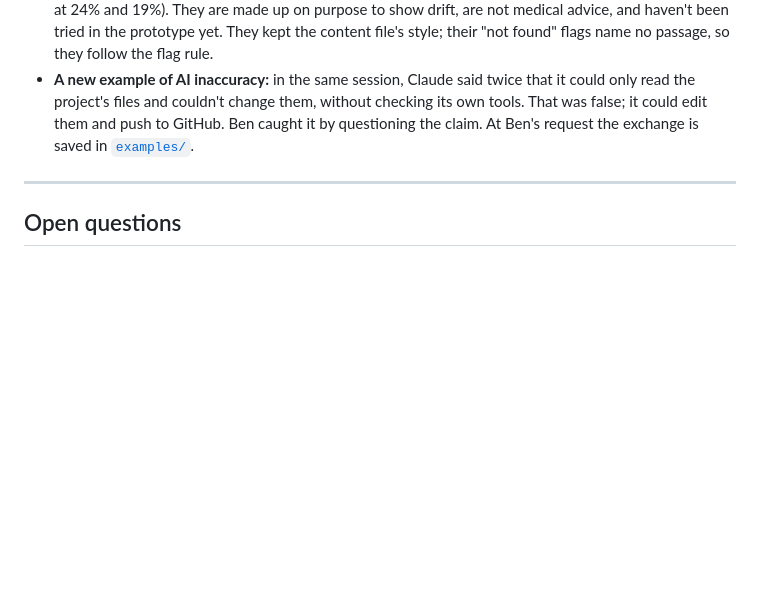
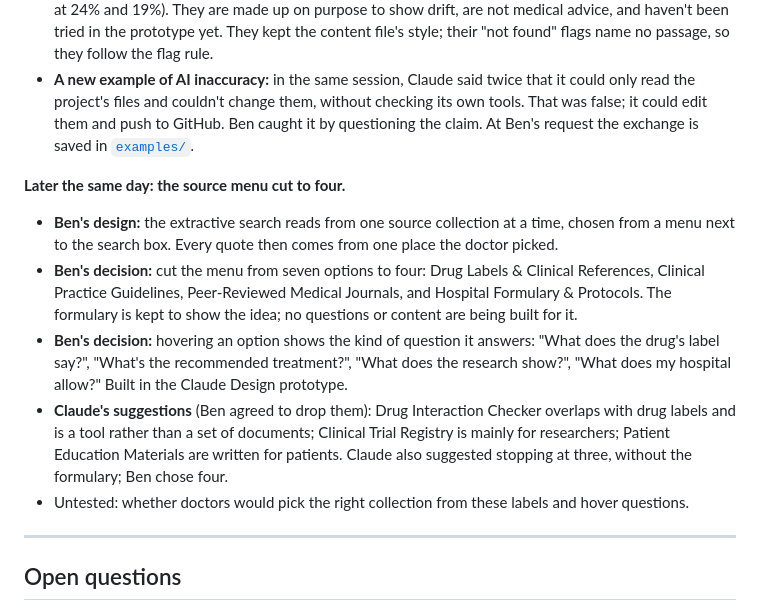
Before and after one commit to 1benbcraig/ai-accuracy-and-trust, a Markdown page: DEVLOG.md, the part around the change. Drawn GitHub-style; blank space fills up the shorter version.

Commit message:
XSearch: source menu cut to four, with hover questions (Oct 29)

```diff
--- a/DEVLOG.md
+++ b/DEVLOG.md
@@ -448,6 +448,13 @@ Ben designed the XSearch screens in Figma (not built in code; nothing here is te
 - Claude wrote the six versions (staged scores: stop 2 at 100% and 91%, stop 3 at 68% and 76%, stop 5 at 24% and 19%). They are made up on purpose to show drift, are not medical advice, and haven't been tried in the prototype yet. They kept the content file's style; their "not found" flags name no passage, so they follow the flag rule.
 - **A new example of AI inaccuracy:** in the same session, Claude said twice that it could only read the project's files and couldn't change them, without checking its own tools. That was false; it could edit them and push to GitHub. Ben caught it by questioning the claim. At Ben's request the exchange is saved in [`examples/`](examples/claude-wrong-about-write-access-2026-10-29.md).
 
+**Later the same day: the source menu cut to four.**
+- **Ben's design:** the extractive search reads from one source collection at a time, chosen from a menu next to the search box. Every quote then comes from one place the doctor picked.
+- **Ben's decision:** cut the menu from seven options to four: Drug Labels & Clinical References, Clinical Practice Guidelines, Peer-Reviewed Medical Journals, and Hospital Formulary & Protocols. The formulary is kept to show the idea; no questions or content are being built for it.
+- **Ben's decision:** hovering an option shows the kind of question it answers: "What does the drug's label say?", "What's the recommended treatment?", "What does the research show?", "What does my hospital allow?" Built in the Claude Design prototype.
+- **Claude's suggestions** (Ben agreed to drop them): Drug Interaction Checker overlaps with drug labels and is a tool rather than a set of documents; Clinical Trial Registry is mainly for researchers; Patient Education Materials are written for patients. Claude also suggested stopping at three, without the formulary; Ben chose four.
+- Untested: whether doctors would pick the right collection from these labels and hover questions.
+
 ---
 
 ## Open questions
```
